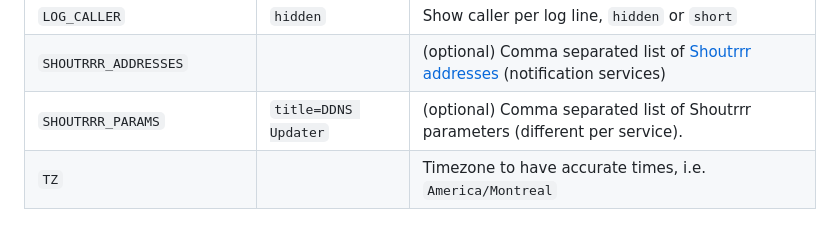
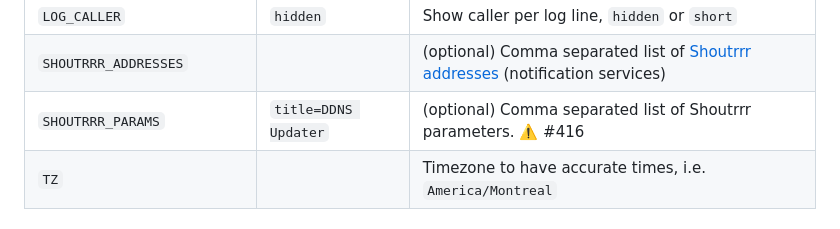
Before and after one commit to qdm12/ddns-updater, a Markdown page: README.md, the part around the change. Rendered like a GitHub page.

```diff
--- a/README.md
+++ b/README.md
@@ -220,7 +220,7 @@ Note that:
 | `LOG_LEVEL` | `info` | Level of logging, `debug`, `info`, `warning` or `error` |
 | `LOG_CALLER` | `hidden` | Show caller per log line, `hidden` or `short` |
 | `SHOUTRRR_ADDRESSES` |  | (optional) Comma separated list of [Shoutrrr addresses](https://containrrr.dev/shoutrrr/services/overview/) (notification services) |
-| `SHOUTRRR_PARAMS` | `title=DDNS Updater` | (optional) Comma separated list of Shoutrrr parameters (different per service). |
+| `SHOUTRRR_PARAMS` | `title=DDNS Updater` | (optional) Comma separated list of Shoutrrr parameters. ⚠️ #416 |
 | `TZ` | | Timezone to have accurate times, i.e. `America/Montreal` |
 
 #### Public IP
```
